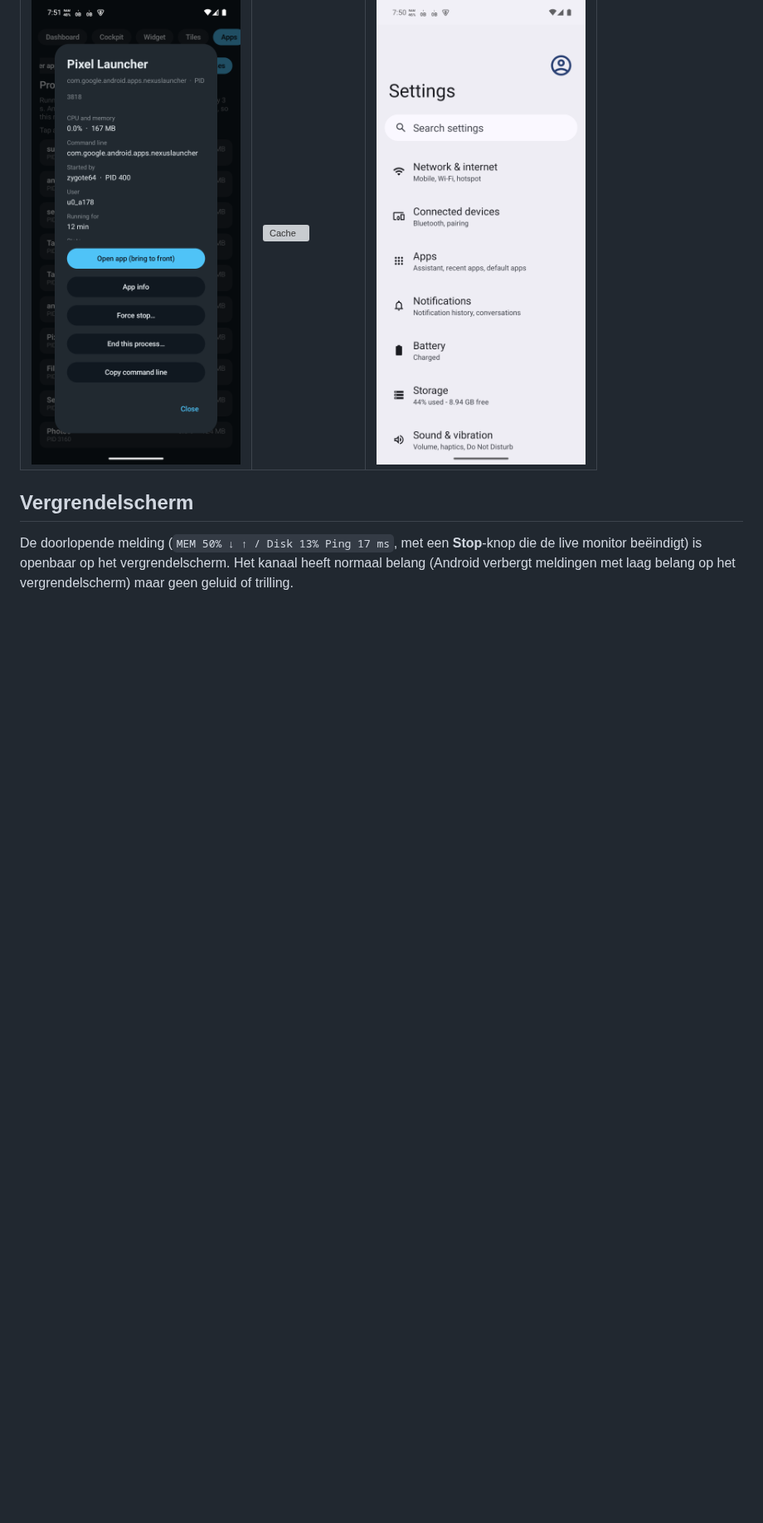
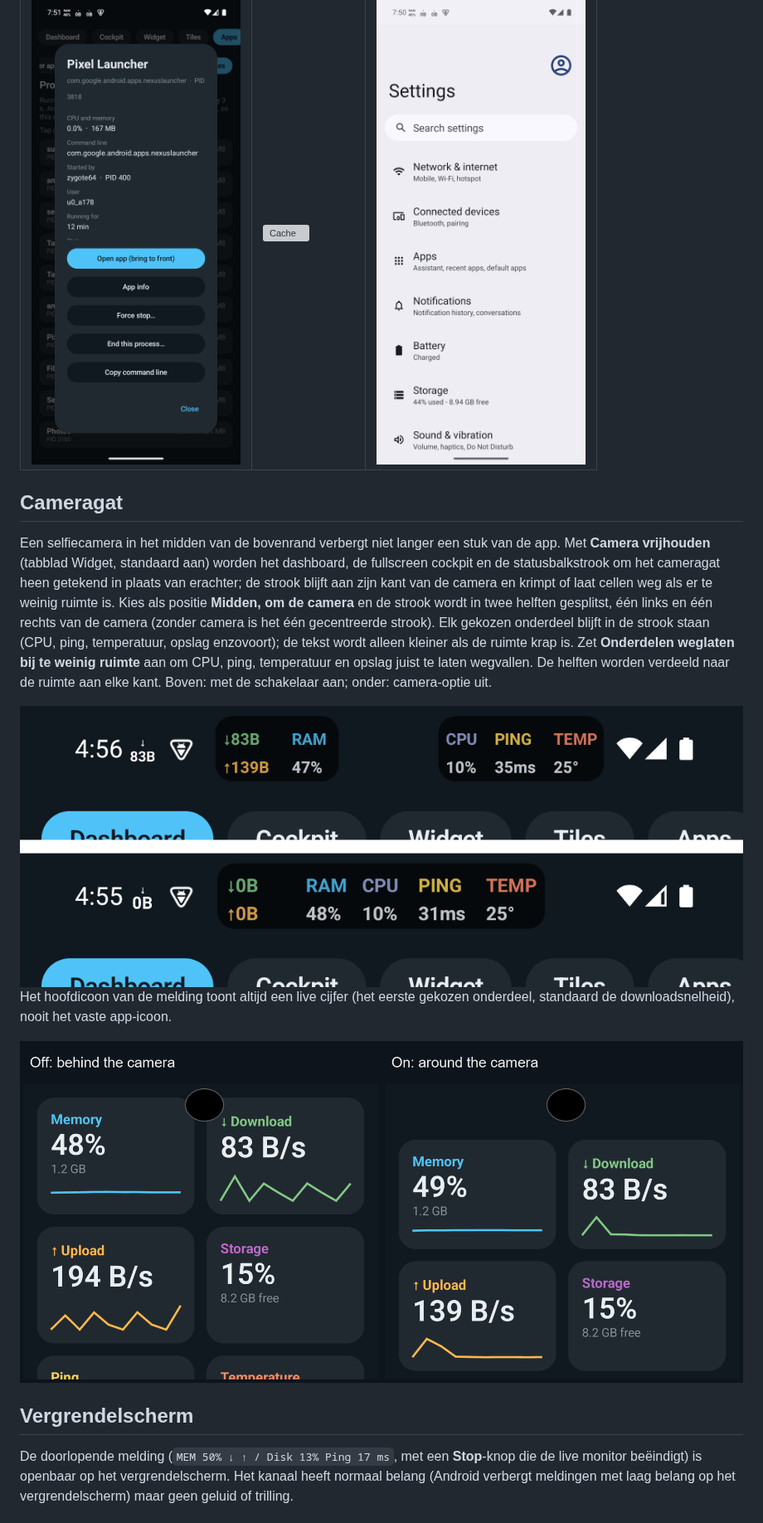
Before and after one commit to ericbruggema/TaskBarStatsMobile, a Markdown page: README.nl.md, the part around the change. Shown at 83% size. Drawn GitHub-style; pictures changed too: docs/screenshots/camera-cutout.png (added), docs/screenshots/statusbar-center.png (added); blank space fills up the shorter version; grey boxes are pictures that could not be loaded.

```diff
--- a/README.nl.md
+++ b/README.nl.md
@@ -111,6 +111,14 @@ Beide kunnen tegelijk aan staan. *Start* start de live monitor meteen. Op het ta
 |---|---|---|
 | ![Procesdetails](docs/screenshots/process-details.png) | ![Cache](docs/screenshots/cache.png) | ![Alleen iconen](docs/screenshots/icons-only.png) |
 
+## Cameragat
+
+Een selfiecamera in het midden van de bovenrand verbergt niet langer een stuk van de app. Met **Camera vrijhouden** (tabblad Widget, standaard aan) worden het dashboard, de fullscreen cockpit en de statusbalkstrook om het cameragat heen getekend in plaats van erachter; de strook blijft aan zijn kant van de camera en krimpt of laat cellen weg als er te weinig ruimte is. Kies als positie **Midden, om de camera** en de strook wordt in twee helften gesplitst, één links en één rechts van de camera (zonder camera is het één gecentreerde strook). Elk gekozen onderdeel blijft in de strook staan (CPU, ping, temperatuur, opslag enzovoort); de tekst wordt alleen kleiner als de ruimte krap is. Zet **Onderdelen weglaten bij te weinig ruimte** aan om CPU, ping, temperatuur en opslag juist te laten wegvallen. De helften worden verdeeld naar de ruimte aan elke kant. Boven: met de schakelaar aan; onder: camera-optie uit.
+
+![Gecentreerde strook om de camera](docs/screenshots/statusbar-center.png) Het hoofdicoon van de melding toont altijd een live cijfer (het eerste gekozen onderdeel, standaard de downloadsnelheid), nooit het vaste app-icoon.
+
+![Cockpit met de schakelaar uit en aan](docs/screenshots/camera-cutout.png)
+
 ## Vergrendelscherm
 
 De doorlopende melding (`MEM 50% ↓ ↑ / Disk 13% Ping 17 ms`, met een **Stop**-knop die de live monitor beëindigt) is openbaar op het vergrendelscherm. Het kanaal heeft normaal belang (Android verbergt meldingen met laag belang op het vergrendelscherm) maar geen geluid of trilling.
```
Also changed, not shown: README.de.md (+8 -0 lines), README.md (+8 -0 lines), 7 other files.
